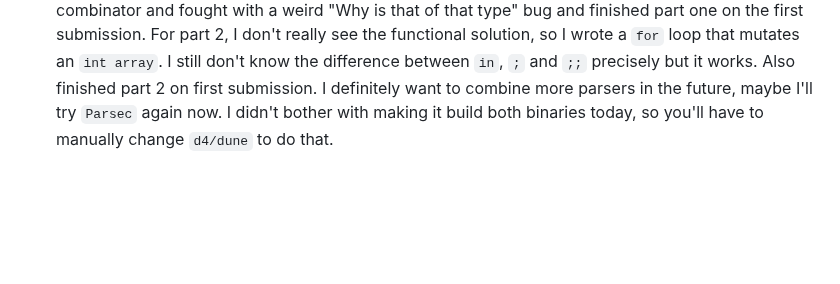
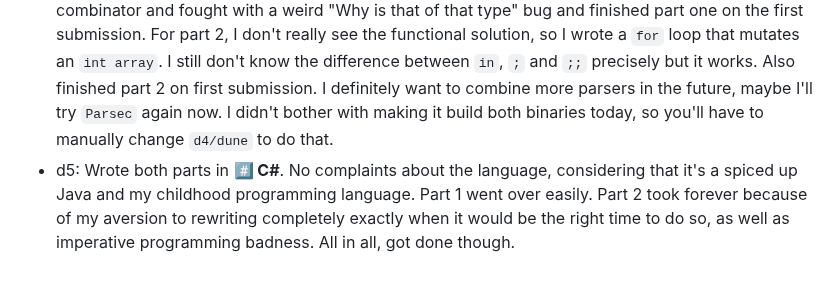
Before and after one commit to maxi0604/aoc2023, a Markdown page: README.md, the part around one of its changes. GitHub-like rendering; blank space fills up the shorter version.

```diff
--- a/README.md
+++ b/README.md
@@ -59,3 +59,4 @@ I don't know what you'd be using this for, but if you must: AGPLv3 or later.
 - d2: Finished part 1 and 2 with **λ Haskell**. After wasting way too much time on unsuccessfully trying to understand parser combinators, I just wrote a minor abomination using `splitOn`. The actual tasks were quite fun to implement (It's always fun to get to use `transpose`), however.
 - d3: Wrote both parts in **🦀 Rust**. For part 1, I spent way too much time trying to debug some off-by-one error at the end of a line. Fixed it by just padding each line with dots internally. Part 2 went over easily. Using multiple binaries in the same crate made it really pleasant to split the code for both parts. The fact that rust considers a `String` to be valid UTF-8 could be worked around easily by just storing the input as bytes and converting to `&str` where needed. Hit the rate limit, after which it also doesn't ever tell you whether your attempts are too high or too low again (probably to prevent binary searching for the answer).
 - d4: Wrote both parts in **🐫 OCaml**. This took longer than it would if I hadn't also stubbornly decided that today is the day on which I finally grok parser combinators (See above). Wrote a parser combinator and fought with a weird "Why is that of that type" bug and finished part one on the first submission. For part 2, I don't really see the functional solution, so I wrote a `for` loop that mutates an `int array`. I still don't know the difference between `in`, `;` and `;;` precisely but it works. Also finished part 2 on first submission. I definitely want to combine more parsers in the future, maybe I'll try `Parsec` again now. I didn't bother with making it build both binaries today, so you'll have to manually change `d4/dune` to do that.
+- d5: Wrote both parts in **#️⃣ C#**. No complaints about the language, considering that it's a spiced up Java and my childhood programming language. Part 1 went over easily. Part 2 took forever because of my aversion to rewriting completely exactly when it would be the right time to do so, as well as imperative programming badness. All in all, got done though.
```
Also changed, not shown: other parts of README.md (+1 -1 lines).
